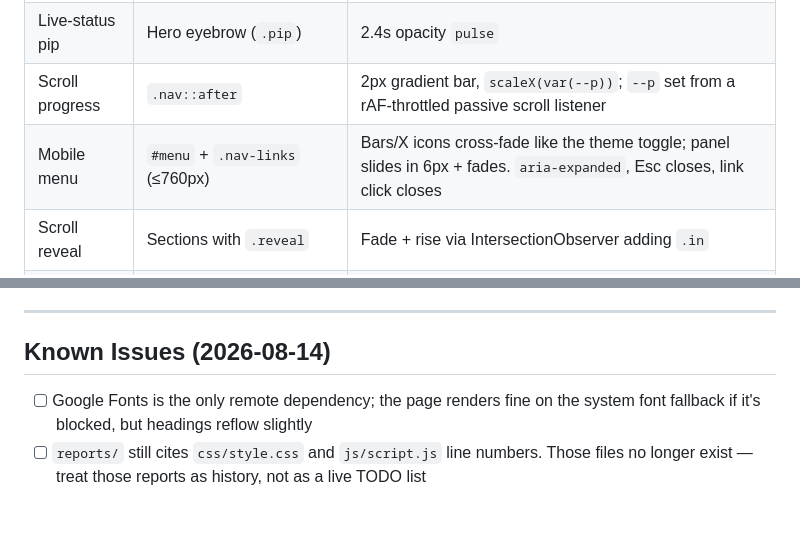
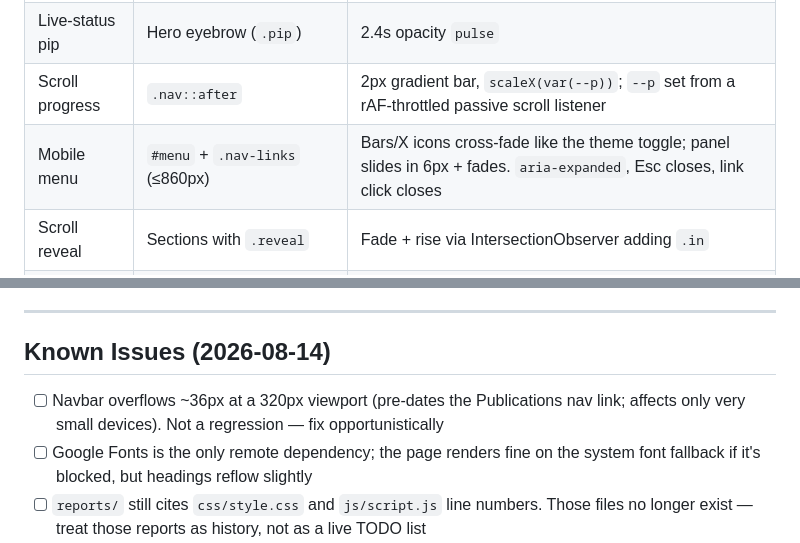
Before and after one commit to axon011/axon011.github.io, a Markdown page: CLAUDE.md, 2 parts joined by grey strips. GitHub-like rendering; blank space fills up the shorter version.

Commit message:
Docs: mobile menu breakpoint is 860px since the Publications nav link; note 320px navbar overflow
Claude-Session: https://claude.ai/code/session_015Yy4iSFR1pd7514xSaKn32

```diff
--- a/CLAUDE.md
+++ b/CLAUDE.md
@@ -72,7 +72,7 @@ axon011.github.io/
 | Border trail | `.viz-card::after` | motion-primitives BorderTrail, CSS-only: `@property --a` angle + conic-gradient masked to a 1.5px ring, 4.5s linear `orbit` |
 | Live-status pip | Hero eyebrow (`.pip`) | 2.4s opacity `pulse` |
 | Scroll progress | `.nav::after` | 2px gradient bar, `scaleX(var(--p))`; `--p` set from a rAF-throttled passive scroll listener |
-| Mobile menu | `#menu` + `.nav-links` (≤760px) | Bars/X icons cross-fade like the theme toggle; panel slides in 6px + fades. `aria-expanded`, Esc closes, link click closes |
+| Mobile menu | `#menu` + `.nav-links` (≤860px) | Bars/X icons cross-fade like the theme toggle; panel slides in 6px + fades. `aria-expanded`, Esc closes, link click closes |
 | Scroll reveal | Sections with `.reveal` | Fade + rise via IntersectionObserver adding `.in` |
 | Staggered card reveal | `#projects` cards (`.sreveal`) | Same observer; per-card `cardin` keyframe, `--i` sets a 60ms column offset. `backwards` fill ONLY, so the finished state releases `transform` back to the hover rule |
 | Card spotlight | `.card::after` | motion-primitives Spotlight: radial `--accent-wash` at `--mx/--my`, fades in on hover. JS binds `pointermove` only when `(hover:hover) and (pointer:fine)` matches |
@@ -145,6 +145,8 @@ All content is based on the LaTeX resume (moderncv format). Key details:
 
 ## Known Issues (2026-08-14)
 
+- [ ] Navbar overflows ~36px at a 320px viewport (pre-dates the Publications nav link;
+      affects only very small devices). Not a regression — fix opportunistically
 - [ ] Google Fonts is the only remote dependency; the page renders fine on the system
       font fallback if it's blocked, but headings reflow slightly
 - [ ] `reports/` still cites `css/style.css` and `js/script.js` line numbers. Those
```
